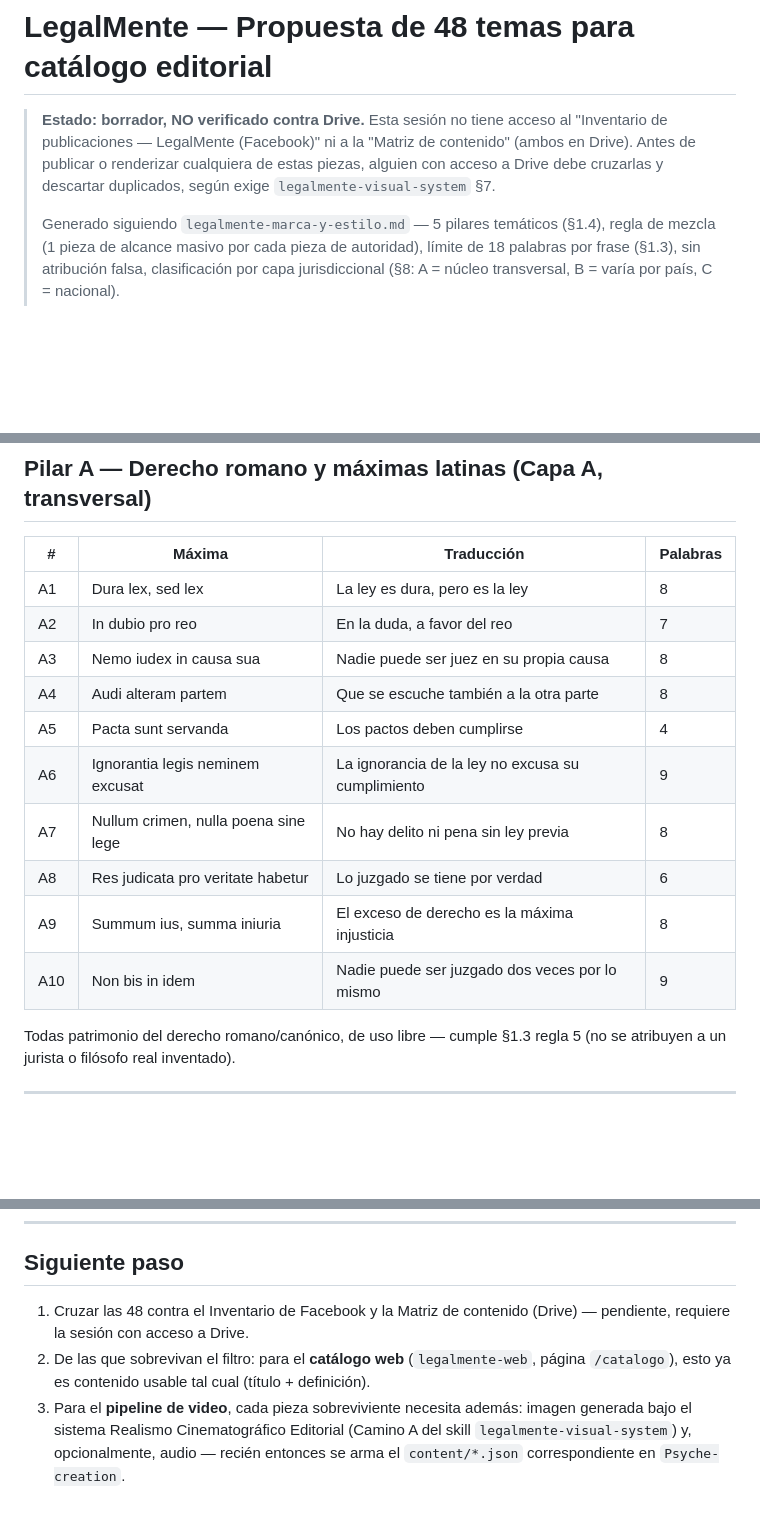
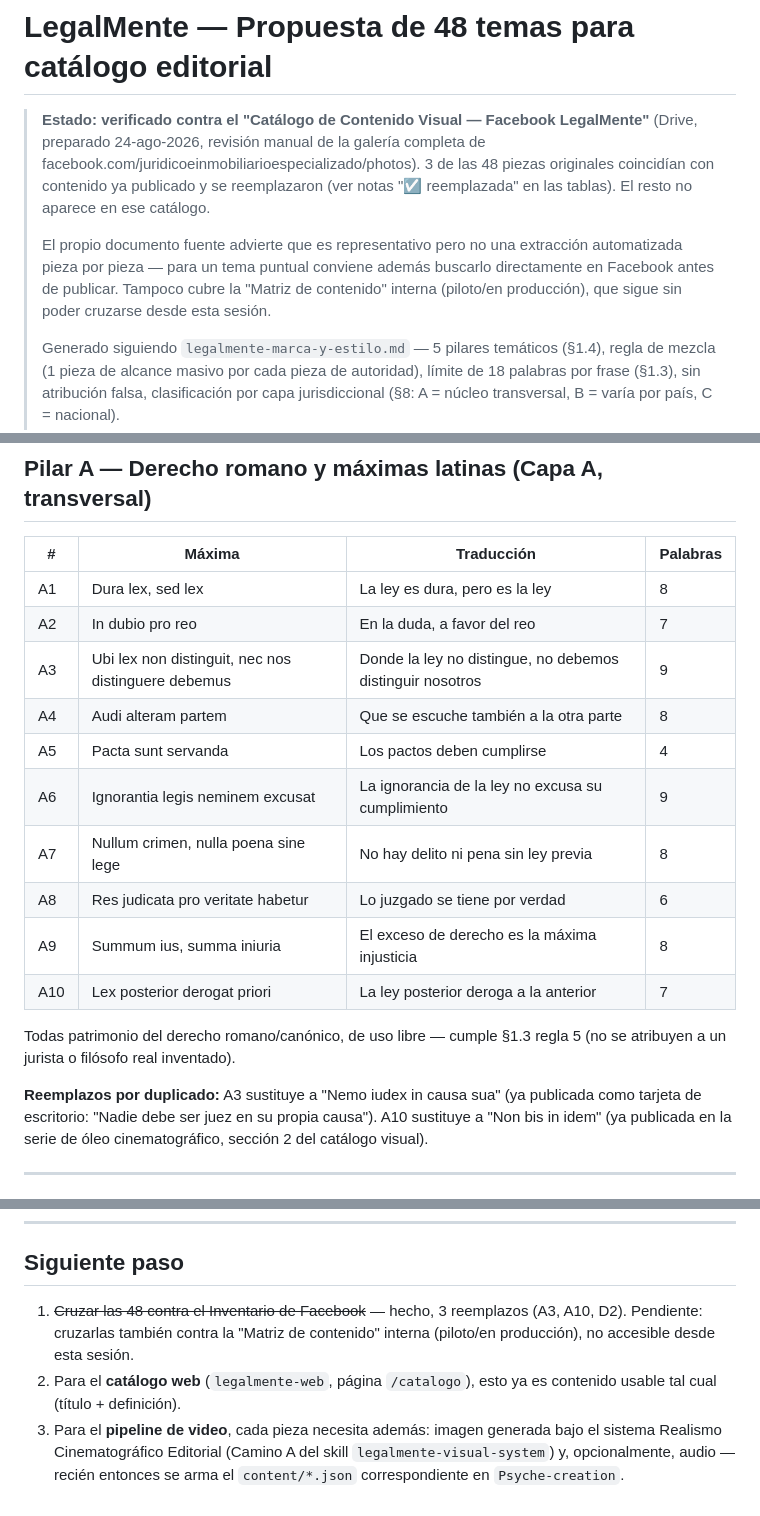
Before and after one commit to contratoslegales848-design/Psyche-creation, a Markdown page: docs/catalogo-48-temas.md, 3 parts joined by grey strips. Drawn GitHub-style; blank space fills up the shorter version.

Commit message:
Verify the 48 catalog topics against the real Facebook inventory
Read docs.google.com/document/d/1knbyN.../ (Catálogo de Contenido
Visual — Facebook LegalMente, 24-ago-2026) via the Google Drive
connector now available in this session. 3 of 48 collided with
already-published pieces and were replaced:

- A3 Nemo iudex in causa sua -> Ubi lex non distinguit, nec nos
  distinguere debemus (the former is already a desk-card quote)
- A10 Non bis in idem -> Lex posterior derogat priori (already used
  in the cinematic-oil series)
- D2 Cosa juzgada -> Debido proceso (already an infographic)

Still not cross-checked: the internal content matrix (pilot/in
production), which lives outside this Facebook photo-gallery catalog.

Co-Authored-By: Claude Sonnet 5 <noreply@anthropic.com>
Claude-Session: https://claude.ai/code/session_019B1GuYBTKsDAG4mEzGybKF

```diff
--- a/docs/catalogo-48-temas.md
+++ b/docs/catalogo-48-temas.md
@@ -1,10 +1,15 @@
 # LegalMente — Propuesta de 48 temas para catálogo editorial
 
-> **Estado: borrador, NO verificado contra Drive.** Esta sesión no tiene acceso al
-> "Inventario de publicaciones — LegalMente (Facebook)" ni a la "Matriz de contenido"
-> (ambos en Drive). Antes de publicar o renderizar cualquiera de estas piezas, alguien
-> con acceso a Drive debe cruzarlas y descartar duplicados, según exige
-> `legalmente-visual-system` §7.
+> **Estado: verificado contra el "Catálogo de Contenido Visual — Facebook LegalMente"**
+> (Drive, preparado 24-ago-2026, revisión manual de la galería completa de
+> facebook.com/juridicoeinmobiliarioespecializado/photos). 3 de las 48 piezas
+> originales coincidían con contenido ya publicado y se reemplazaron (ver notas
+> "☑ reemplazada" en las tablas). El resto no aparece en ese catálogo.
+>
+> El propio documento fuente advierte que es representativo pero no una extracción
+> automatizada pieza por pieza — para un tema puntual conviene además buscarlo
+> directamente en Facebook antes de publicar. Tampoco cubre la "Matriz de contenido"
+> interna (piloto/en producción), que sigue sin poder cruzarse desde esta sesión.
 >
 > Generado siguiendo `legalmente-marca-y-estilo.md` — 5 pilares temáticos (§1.4),
 > regla de mezcla (1 pieza de alcance masivo por cada pieza de autoridad), límite de
@@ -37,17 +42,22 @@ de publicación debe intercalarlas, no publicarlas en bloque.
 |---|---|---|---|
 | A1 | Dura lex, sed lex | La ley es dura, pero es la ley | 8 |
 | A2 | In dubio pro reo | En la duda, a favor del reo | 7 |
-| A3 | Nemo iudex in causa sua | Nadie puede ser juez en su propia causa | 8 |
+| A3 | Ubi lex non distinguit, nec nos distinguere debemus | Donde la ley no distingue, no debemos distinguir nosotros | 9 |
 | A4 | Audi alteram partem | Que se escuche también a la otra parte | 8 |
 | A5 | Pacta sunt servanda | Los pactos deben cumplirse | 4 |
 | A6 | Ignorantia legis neminem excusat | La ignorancia de la ley no excusa su cumplimiento | 9 |
 | A7 | Nullum crimen, nulla poena sine lege | No hay delito ni pena sin ley previa | 8 |
 | A8 | Res judicata pro veritate habetur | Lo juzgado se tiene por verdad | 6 |
 | A9 | Summum ius, summa iniuria | El exceso de derecho es la máxima injusticia | 8 |
-| A10 | Non bis in idem | Nadie puede ser juzgado dos veces por lo mismo | 9 |
+| A10 | Lex posterior derogat priori | La ley posterior deroga a la anterior | 7 |
 
 Todas patrimonio del derecho romano/canónico, de uso libre — cumple §1.3 regla 5
 (no se atribuyen a un jurista o filósofo real inventado).
+
+**Reemplazos por duplicado:** A3 sustituye a "Nemo iudex in causa sua" (ya publicada
+como tarjeta de escritorio: "Nadie debe ser juez en su propia causa"). A10 sustituye
+a "Non bis in idem" (ya publicada en la serie de óleo cinematográfico, sección 2 del
+catálogo visual).
 
 ---
 
@@ -128,11 +141,12 @@ varían por jurisdicción y requieren verificación previa.
 
 ## Siguiente paso
 
-1. Cruzar las 48 contra el Inventario de Facebook y la Matriz de contenido (Drive) —
-   pendiente, requiere la sesión con acceso a Drive.
-2. De las que sobrevivan el filtro: para el **catálogo web** (`legalmente-web`,
-   página `/catalogo`), esto ya es contenido usable tal cual (título + definición).
-3. Para el **pipeline de video**, cada pieza sobreviviente necesita además: imagen
-   generada bajo el sistema Realismo Cinematográfico Editorial (Camino A del skill
+1. ~~Cruzar las 48 contra el Inventario de Facebook~~ — hecho, 3 reemplazos (A3,
+   A10, D2). Pendiente: cruzarlas también contra la "Matriz de contenido" interna
+   (piloto/en producción), no accesible desde esta sesión.
+2. Para el **catálogo web** (`legalmente-web`, página `/catalogo`), esto ya es
+   contenido usable tal cual (título + definición).
+3. Para el **pipeline de video**, cada pieza necesita además: imagen generada bajo
+   el sistema Realismo Cinematográfico Editorial (Camino A del skill
    `legalmente-visual-system`) y, opcionalmente, audio — recién entonces se arma el
    `content/*.json` correspondiente en `Psyche-creation`.
```
Also changed, not shown: other parts of docs/catalogo-48-temas.md (+4 -1 lines).
